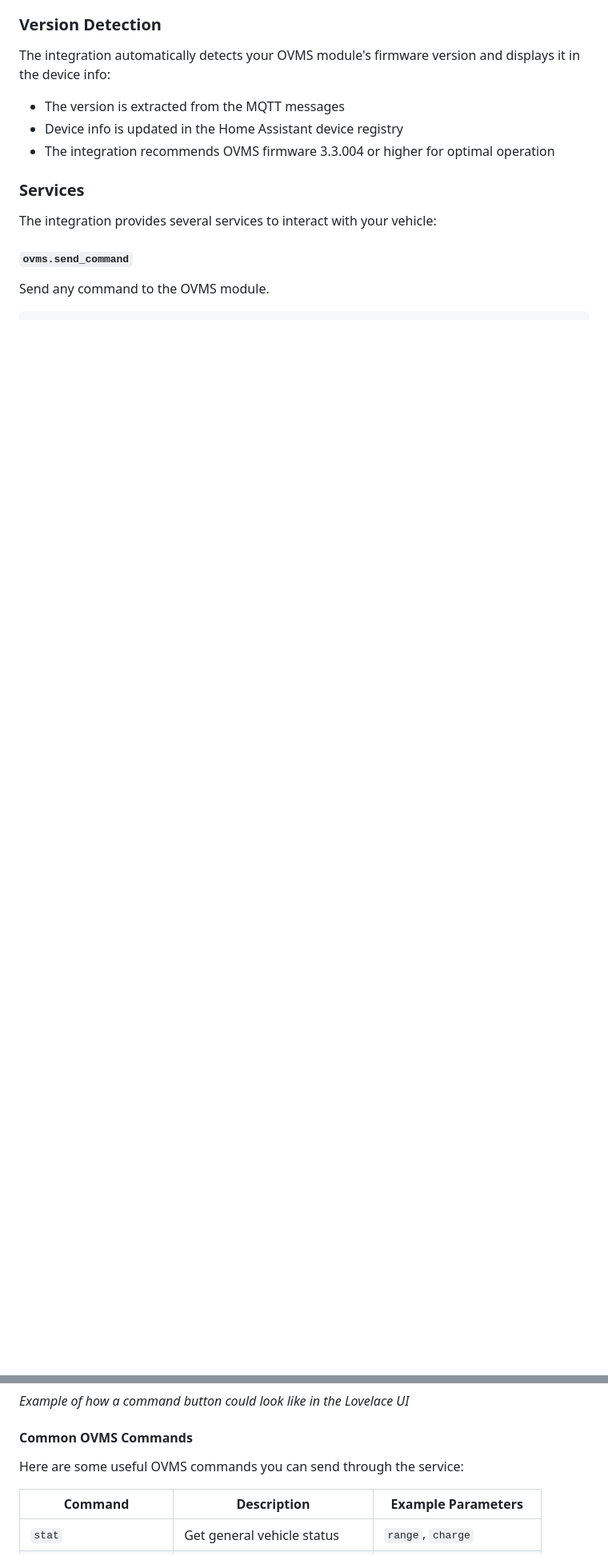
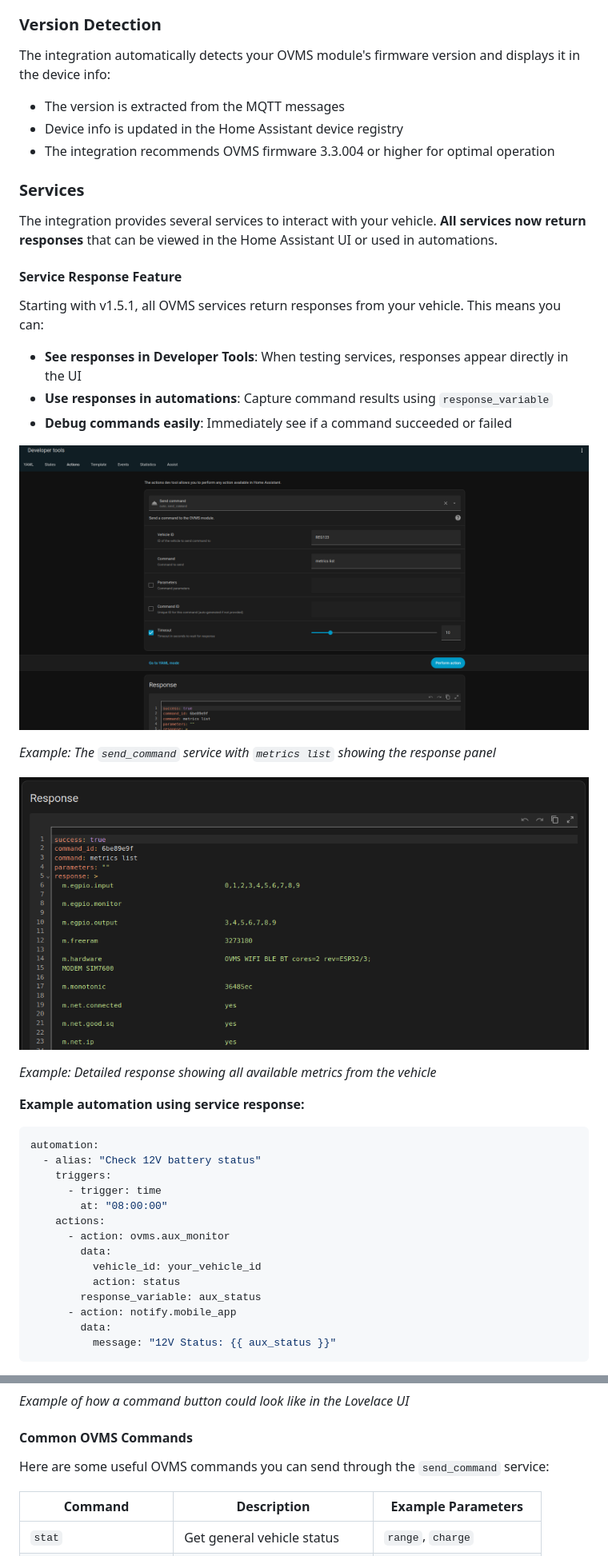
Before and after one commit to enoch85/ovms-home-assistant, a Markdown page: README.md, 2 parts joined by grey strips. Shown at 80% size. Drawn GitHub-style; pictures changed too: assets/screenshot-service-response-detail.png (added), assets/screenshot-service-response.png (added); blank space fills up the shorter version.

````diff
--- a/README.md
+++ b/README.md
@@ -316,7 +316,39 @@ The integration automatically detects your OVMS module's firmware version and di
 
 ### Services
 
-The integration provides several services to interact with your vehicle:
+The integration provides several services to interact with your vehicle. **All services now return responses** that can be viewed in the Home Assistant UI or used in automations.
 
-#### `ovms.send_command`
-Send any command to the OVMS module.
+#### Service Response Feature
+
+Starting with v1.5.1, all OVMS services return responses from your vehicle. This means you can:
+
+- **See responses in Developer Tools**: When testing services, responses appear directly in the UI
+- **Use responses in automations**: Capture command results using `response_variable`
+- **Debug commands easily**: Immediately see if a command succeeded or failed
+
+![Service Response](/assets/screenshot-service-response.png)
+
+*Example: The `send_command` service with `metrics list` showing the response panel*
+
+![Service Response Detail](/assets/screenshot-service-response-detail.png)
+
+*Example: Detailed response showing all available metrics from the vehicle*
+
+**Example automation using service response:**
+```yaml
+automation:
+  - alias: "Check 12V battery status"
+    triggers:
+      - trigger: time
+        at: "08:00:00"
+    actions:
+      - action: ovms.aux_monitor
+        data:
+          vehicle_id: your_vehicle_id
+          action: status
+        response_variable: aux_status
+      - action: notify.mobile_app
+        data:
+          message: "12V Status: {{ aux_status }}"
+```
+
@@ -356,7 +409,7 @@ name: "REG123: update all"
 
 #### Common OVMS Commands
 
-Here are some useful OVMS commands you can send through the service:
+Here are some useful OVMS commands you can send through the `send_command` service:
 
 | Command | Description | Example Parameters |
 |---------|-------------|-------------------|
````
Also changed, not shown: other parts of README.md (+179 -9 lines).
